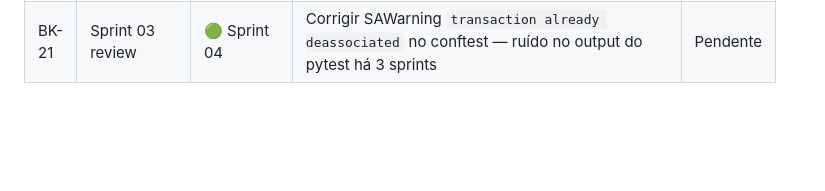
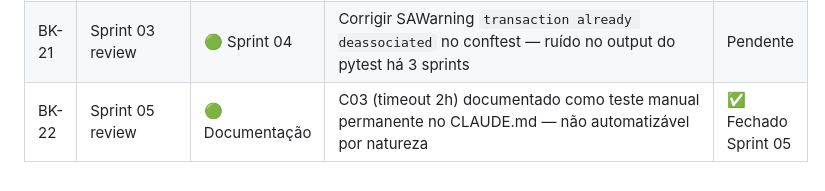
Before and after one commit to ThiagoScutari/chatbot_test, a Markdown page: docs/backlog.md, the part around the change. GitHub-like rendering; blank space fills up the shorter version.

Commit message:
docs(backlog): adiciona e fecha BK-22 [S05-review]

```diff
--- a/docs/backlog.md
+++ b/docs/backlog.md
@@ -25,3 +25,4 @@ Atualizar a cada sprint review.
 | BK-19 | Sprint 03 review | 🟢 Fase 4 | Bloqueio de envios para desengajados em campanhas Template Messages — proteger reputação do número Meta | Pendente |
 | BK-20 | Sprint 03 review | 🟢 Sprint 04 | Teste de overlap de prioridade entre intents FAQ — garantir que novos intents não roubam match de intents existentes | Pendente |
 | BK-21 | Sprint 03 review | 🟢 Sprint 04 | Corrigir SAWarning `transaction already deassociated` no conftest — ruído no output do pytest há 3 sprints | Pendente |
+| BK-22 | Sprint 05 review | 🟢 Documentação | C03 (timeout 2h) documentado como teste manual permanente no CLAUDE.md — não automatizável por natureza | ✅ Fechado Sprint 05 |
```
